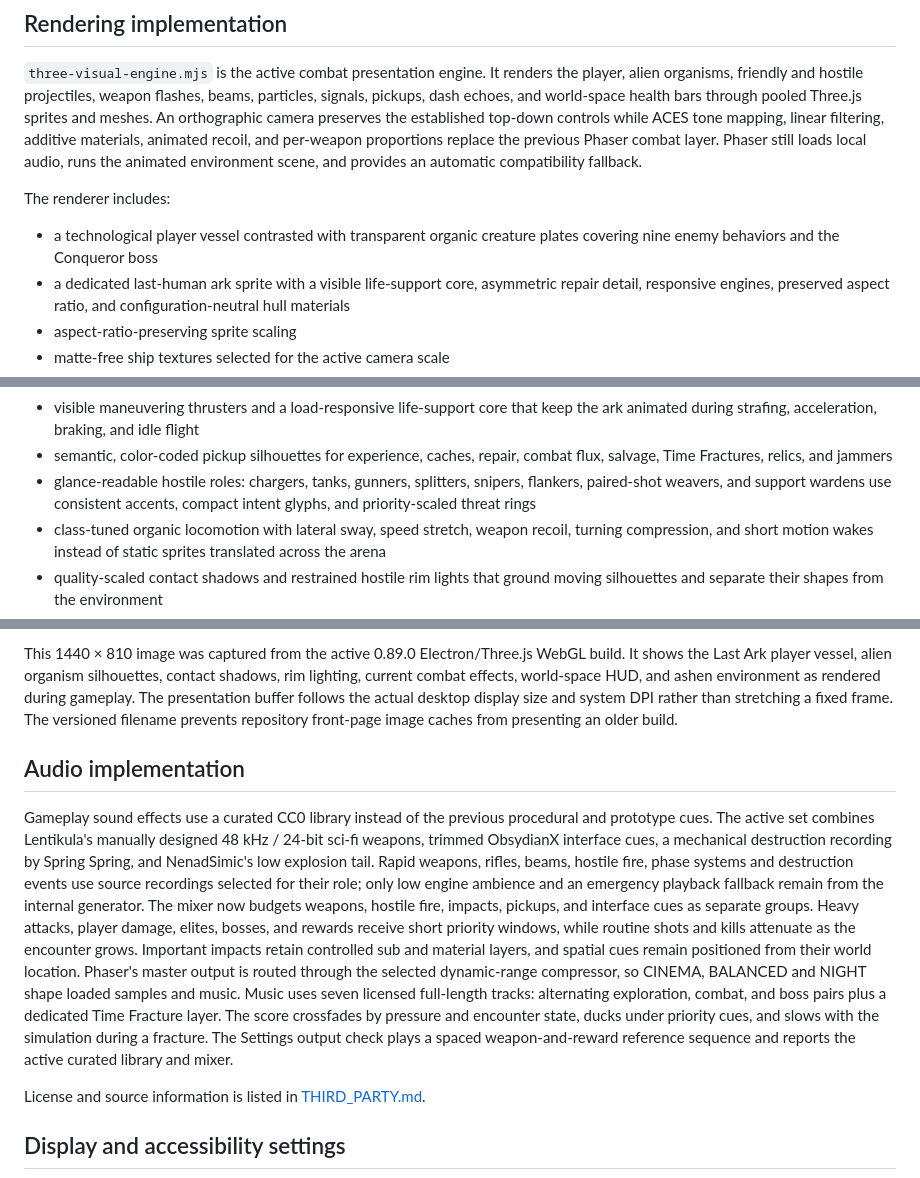
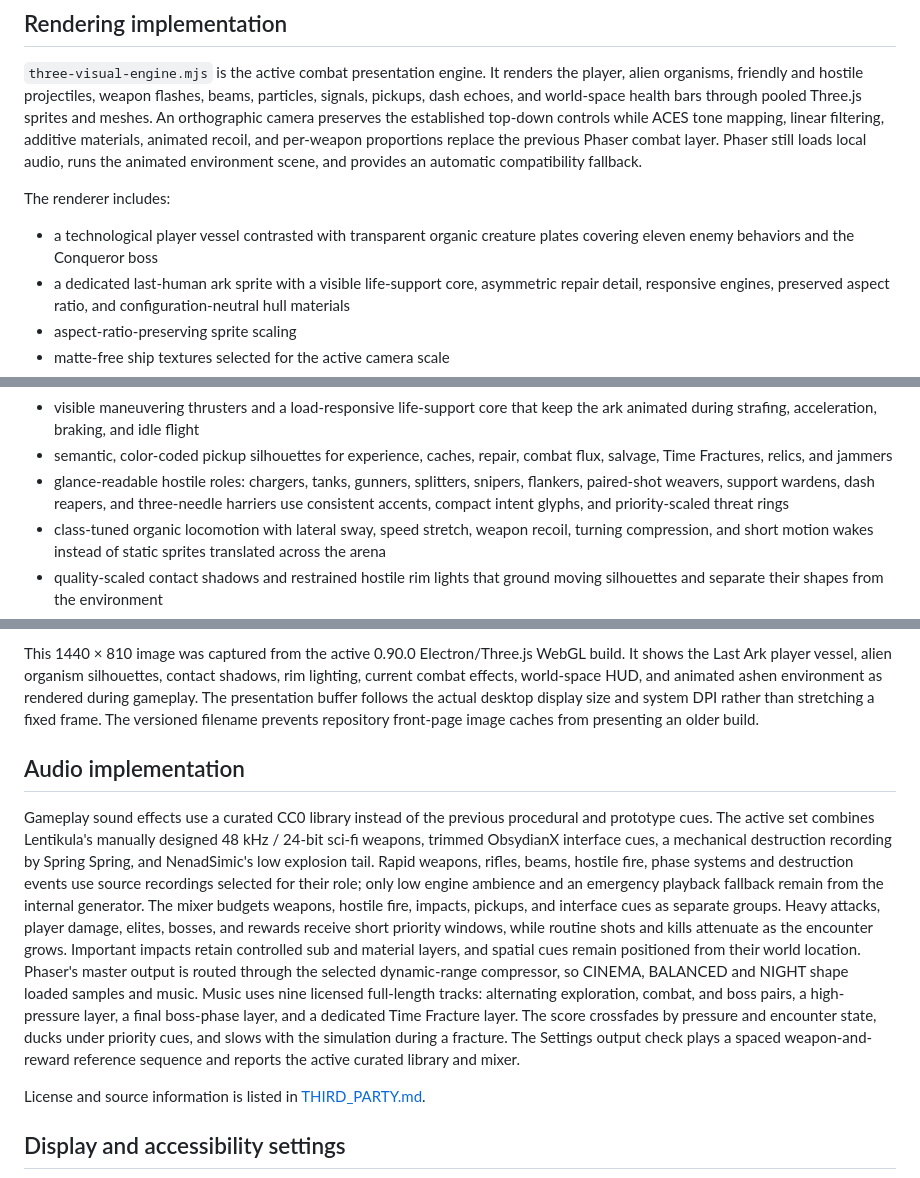
Before and after one commit to waldmare/Orbit-04, a Markdown page: README.md, 3 parts joined by grey strips. Rendered like a GitHub page.

Commit message:
feat: sharpen combat clarity and encounter motion

```diff
--- a/README.md
+++ b/README.md
@@ -65,7 +65,7 @@ Detailed balance targets are documented in [BALANCE.md](BALANCE.md). Historical
 
 The renderer includes:
 
-- a technological player vessel contrasted with transparent organic creature plates covering nine enemy behaviors and the Conqueror boss
+- a technological player vessel contrasted with transparent organic creature plates covering eleven enemy behaviors and the Conqueror boss
 - a dedicated last-human ark sprite with a visible life-support core, asymmetric repair detail, responsive engines, preserved aspect ratio, and configuration-neutral hull materials
 - aspect-ratio-preserving sprite scaling
 - matte-free ship textures selected for the active camera scale
@@ -76,7 +76,7 @@ The renderer includes:
 - a forward-biased player hull with damped limited-angle steering, lateral banking, movement inertia, acceleration stretch, and independently loaded engines instead of either rigid sliding or full-axis rotation
 - visible maneuvering thrusters and a load-responsive life-support core that keep the ark animated during strafing, acceleration, braking, and idle flight
 - semantic, color-coded pickup silhouettes for experience, caches, repair, combat flux, salvage, Time Fractures, relics, and jammers
-- glance-readable hostile roles: chargers, tanks, gunners, splitters, snipers, flankers, paired-shot weavers, and support wardens use consistent accents, compact intent glyphs, and priority-scaled threat rings
+- glance-readable hostile roles: chargers, tanks, gunners, splitters, snipers, flankers, paired-shot weavers, support wardens, dash reapers, and three-needle harriers use consistent accents, compact intent glyphs, and priority-scaled threat rings
 - class-tuned organic locomotion with lateral sway, speed stretch, weapon recoil, turning compression, and short motion wakes instead of static sprites translated across the arena
 - quality-scaled contact shadows and restrained hostile rim lights that ground moving silhouettes and separate their shapes from the environment
 - dark separation rings around hostile projectiles and thicker priority health bars for reliable reads against bright weapons and animated backgrounds
@@ -105,9 +105,9 @@ The launch hangar capture shows the selected runtime frame, compact visual frame
 
-This 1440 × 810 image was captured from the active 0.89.0 Electron/Three.js WebGL build. It shows the Last Ark player vessel, alien organism silhouettes, contact shadows, rim lighting, current combat effects, world-space HUD, and ashen environment as rendered during gameplay. The presentation buffer follows the actual desktop display size and system DPI rather than stretching a fixed frame. The versioned filename prevents repository front-page image caches from presenting an older build.
+This 1440 × 810 image was captured from the active 0.90.0 Electron/Three.js WebGL build. It shows the Last Ark player vessel, alien organism silhouettes, contact shadows, rim lighting, current combat effects, world-space HUD, and animated ashen environment as rendered during gameplay. The presentation buffer follows the actual desktop display size and system DPI rather than stretching a fixed frame. The versioned filename prevents repository front-page image caches from presenting an older build.
 
 ## Audio implementation
 
-Gameplay sound effects use a curated CC0 library instead of the previous procedural and prototype cues. The active set combines Lentikula's manually designed 48 kHz / 24-bit sci-fi weapons, trimmed ObsydianX interface cues, a mechanical destruction recording by Spring Spring, and NenadSimic's low explosion tail. Rapid weapons, rifles, beams, hostile fire, phase systems and destruction events use source recordings selected for their role; only low engine ambience and an emergency playback fallback remain from the internal generator. The mixer now budgets weapons, hostile fire, impacts, pickups, and interface cues as separate groups. Heavy attacks, player damage, elites, bosses, and rewards receive short priority windows, while routine shots and kills attenuate as the encounter grows. Important impacts retain controlled sub and material layers, and spatial cues remain positioned from their world location. Phaser's master output is routed through the selected dynamic-range compressor, so CINEMA, BALANCED and NIGHT shape loaded samples and music. Music uses seven licensed full-length tracks: alternating exploration, combat, and boss pairs plus a dedicated Time Fracture layer. The score crossfades by pressure and encounter state, ducks under priority cues, and slows with the simulation during a fracture. The Settings output check plays a spaced weapon-and-reward reference sequence and reports the active curated library and mixer.
+Gameplay sound effects use a curated CC0 library instead of the previous procedural and prototype cues. The active set combines Lentikula's manually designed 48 kHz / 24-bit sci-fi weapons, trimmed ObsydianX interface cues, a mechanical destruction recording by Spring Spring, and NenadSimic's low explosion tail. Rapid weapons, rifles, beams, hostile fire, phase systems and destruction events use source recordings selected for their role; only low engine ambience and an emergency playback fallback remain from the internal generator. The mixer budgets weapons, hostile fire, impacts, pickups, and interface cues as separate groups. Heavy attacks, player damage, elites, bosses, and rewards receive short priority windows, while routine shots and kills attenuate as the encounter grows. Important impacts retain controlled sub and material layers, and spatial cues remain positioned from their world location. Phaser's master output is routed through the selected dynamic-range compressor, so CINEMA, BALANCED and NIGHT shape loaded samples and music. Music uses nine licensed full-length tracks: alternating exploration, combat, and boss pairs, a high-pressure layer, a final boss-phase layer, and a dedicated Time Fracture layer. The score crossfades by pressure and encounter state, ducks under priority cues, and slows with the simulation during a fracture. The Settings output check plays a spaced weapon-and-reward reference sequence and reports the active curated library and mixer.
 
 License and source information is listed in [THIRD_PARTY.md](THIRD_PARTY.md).
 
```
Also changed, not shown: other parts of README.md (+8 -8 lines), CHANGELOG.md (+11 -0 lines), THIRD_PARTY.md (+2 -2 lines), docs/launch-hangar-v0.90.0.png (added), 11 other files.
